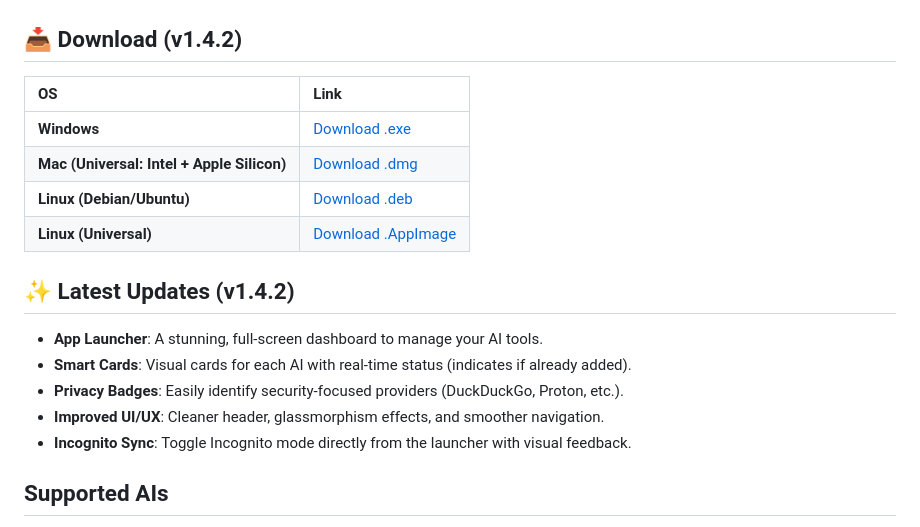
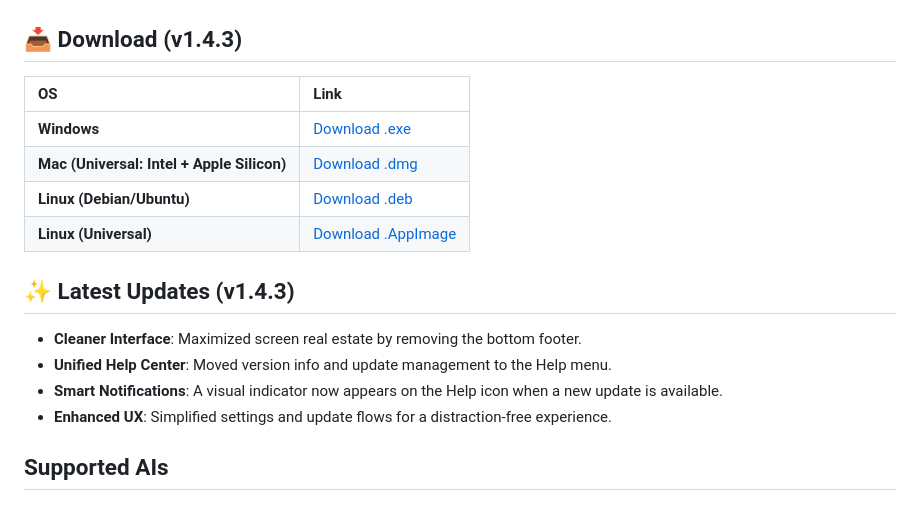
Before and after one commit to Cypher1984GIT/omni, a Markdown page: README.md, the part around one of its changes. Rendered like a GitHub page.

Commit message:
Docs: Update README with v1.4.3 links and changelog

```diff
--- a/README.md
+++ b/README.md
@@ -4,7 +4,7 @@
 
 ![Omni Interface](assets/eencapture.png)
 
-## 📥 Download (v1.4.2)
+## 📥 Download (v1.4.3)
 
 | OS | Link |
 | :--- | :--- |
@@ -15,10 +15,9 @@
 
-## ✨ Latest Updates (v1.4.2)
-- **App Launcher**: A stunning, full-screen dashboard to manage your AI tools.
-- **Smart Cards**: Visual cards for each AI with real-time status (indicates if already added).
-- **Privacy Badges**: Easily identify security-focused providers (DuckDuckGo, Proton, etc.).
-- **Improved UI/UX**: Cleaner header, glassmorphism effects, and smoother navigation.
-- **Incognito Sync**: Toggle Incognito mode directly from the launcher with visual feedback.
+## ✨ Latest Updates (v1.4.3)
+- **Cleaner Interface**: Maximized screen real estate by removing the bottom footer.
+- **Unified Help Center**: Moved version info and update management to the Help menu.
+- **Smart Notifications**: A visual indicator now appears on the Help icon when a new update is available.
+- **Enhanced UX**: Simplified settings and update flows for a distraction-free experience.
 
 ## Supported AIs
 - **General**: ChatGPT, Gemini, Grok, Copilot, Claude, Perplexity, Blackbox, DeepSeek, Qwen, Z.ai
```
Also changed, not shown: other parts of README.md (+4 -4 lines).
